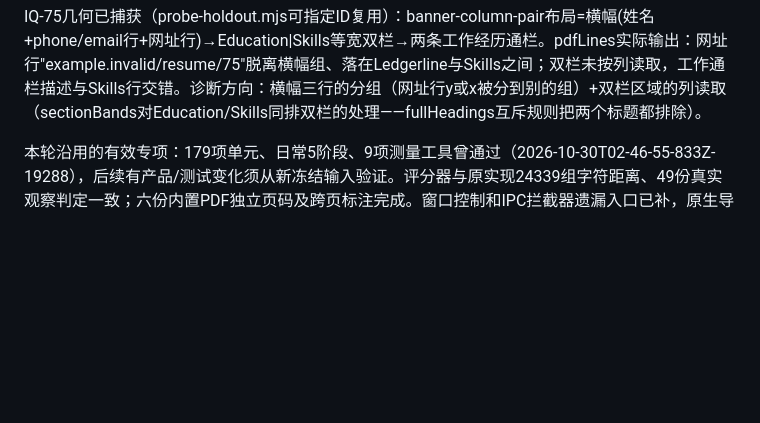
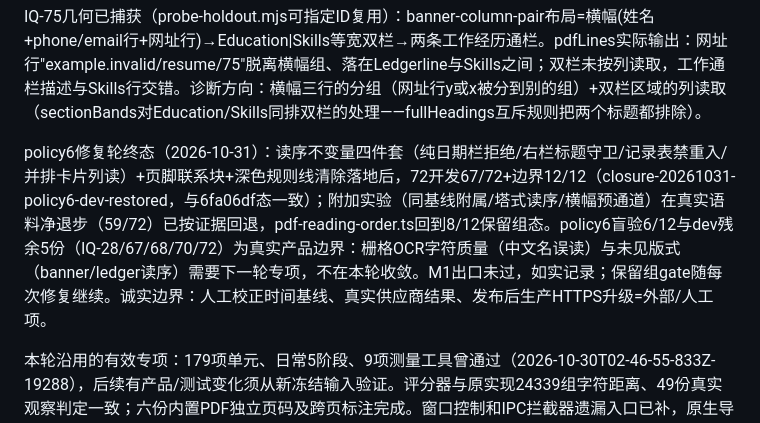
Before and after one commit to StarryCode-Lang/ZineCV, a Markdown page: plan.md, the part around the change. GitHub-like rendering; blank space fills up the shorter version.

```diff
--- a/plan.md
+++ b/plan.md
@@ -17,6 +17,8 @@ policy6冻结与接线待办（2026-10-31）：隔离子Agent已盲设计冻结
 policy6接线与首次盲验（2026-10-31）：materializeFrozenHoldout的versions扩至[4,5,6]，policy6分发到几何驱动渲染器（schema与policy5同构：pageGeometries/paragraphBoxes/regions/decorationPaths/headingIndices/identityIndex，generation回执按frozen.policyVersion盖章）；corpus退役policy5（IQ-61..72→development，共72开发）并接入policy6为12份holdout（validateCorpus=84/12，计数断言与CLI测试同步更新，冻结内容哈希b5c2812c/0dfda262不变）。72开发gate：67/72+边界12/12（closure-20261030-policy6-development，失败=IQ-28/67/68/70/72已知OCR质量类）。policy6首次盲验6/12（closure-20261030-policy6-holdout）：IQ-73 acc1/f1 0.833、IQ-75/76（banner-column-pair）acc 0.59-0.72、IQ-80（compact-column）0.907/0.846、IQ-83/84（date-ledger-folio）0.88-0.96/0.846；dev残余IQ-28（账本行断裂）也属同类。诊断方向：横幅栏对（banner）、紧凑单栏（compact）、台账表格（ledger）的读序与字段归属；M1出口仍未过，按冻结规则IQ-73..84退役为开发回归、需policy7盲组验收。ROI探针（probe-roi.mjs）在worker初始化处挂起待修。
 
 IQ-75几何已捕获（probe-holdout.mjs可指定ID复用）：banner-column-pair布局=横幅(姓名+phone/email行+网址行)→Education|Skills等宽双栏→两条工作经历通栏。pdfLines实际输出：网址行"example.invalid/resume/75"脱离横幅组、落在Ledgerline与Skills之间；双栏未按列读取，工作通栏描述与Skills行交错。诊断方向：横幅三行的分组（网址行y或x被分到别的组）+双栏区域的列读取（sectionBands对Education/Skills同排双栏的处理——fullHeadings互斥规则把两个标题都排除）。
+
+policy6修复轮终态（2026-10-31）：读序不变量四件套（纯日期栏拒绝/右栏标题守卫/记录表禁重入/并排卡片列读）+页脚联系块+深色规则线清除落地后，72开发67/72+边界12/12（closure-20261031-policy6-dev-restored，与6fa06df态一致）；附加实验（同基线附属/塔式读序/横幅预通道）在真实语料净退步（59/72）已按证据回退，pdf-reading-order.ts回到8/12保留组态。policy6盲验6/12与dev残余5份（IQ-28/67/68/70/72）为真实产品边界：栅格OCR字符质量（中文名误读）与未见版式（banner/ledger读序）需要下一轮专项，不在本轮收敛。M1出口未过，如实记录；保留组gate随每次修复继续。诚实边界：人工校正时间基线、真实供应商结果、发布后生产HTTPS升级=外部/人工项。
 
 本轮沿用的有效专项：179项单元、日常5阶段、9项测量工具曾通过（2026-10-30T02-46-55-833Z-19288），后续有产品/测试变化须从新冻结输入验证。评分器与原实现24339组字符距离、49份真实观察判定一致；六份内置PDF独立页码及跨页标注完成。窗口控制和IPC拦截器遗漏入口已补，原生导入测试新增真实重启后校正内容一致及导出正文断言，尚待新EXE。
 
```
Also changed, not shown: docs/HISTORY_202610.md (+2 -0 lines), docs/SLICE_20261002.md (+1 -1 lines).
